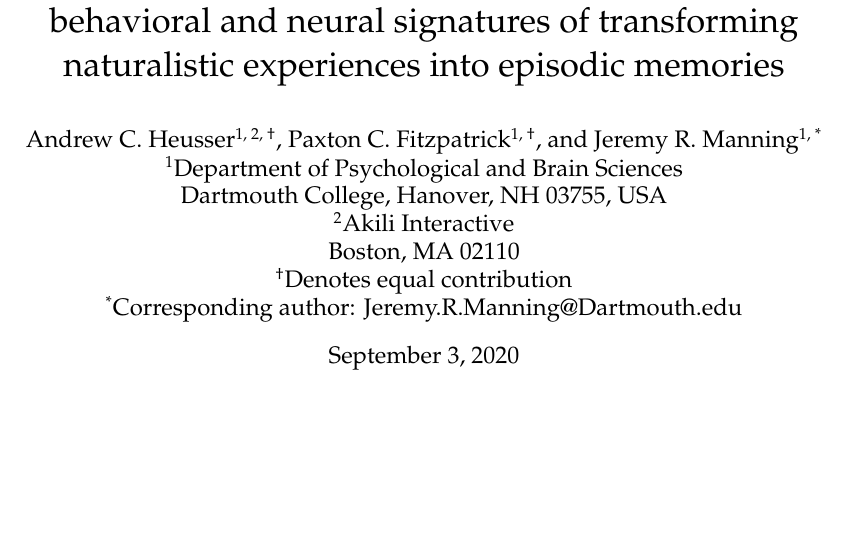
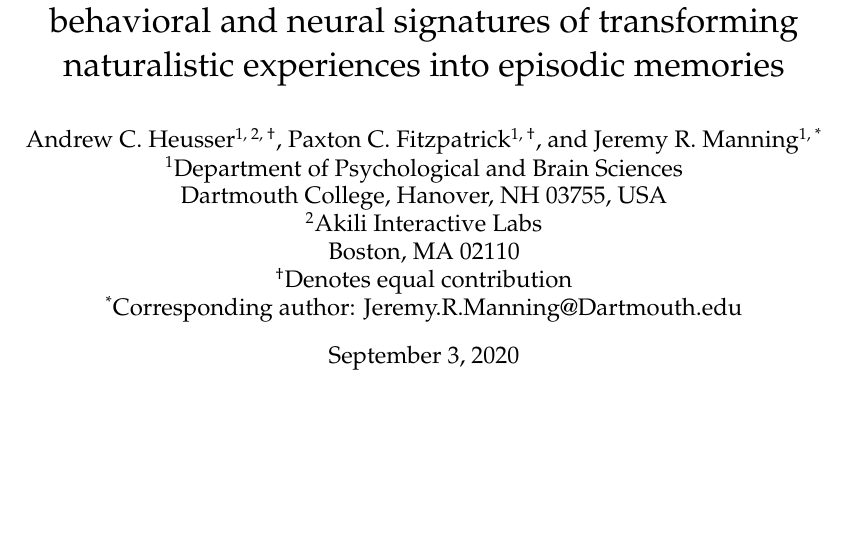
Before and after one commit to ContextLab/sherlock-topic-model-paper, a LaTeX document (paper/supporting_information.tex): part of page 1 of 11, cut so that both start at the same text. Compiled offline with pdfLaTeX; a missing bibliography style is replaced by a similar one.

Commit message:
added andy's edits to supplement

```diff
--- a/paper/supporting_information.tex
+++ b/paper/supporting_information.tex
@@ -25,7 +25,7 @@
 
 
 \title{\textit{Supporting Information for}: Geometric models reveal behavioral and neural signatures of transforming naturalistic experiences into episodic memories}
-\author{Andrew C. Heusser\textsuperscript{1, 2, \textdagger}, Paxton C. Fitzpatrick\textsuperscript{1, \textdagger}, and Jeremy R. Manning\textsuperscript{1, *}\\\textsuperscript{1}Department of Psychological and Brain Sciences\\Dartmouth College, Hanover, NH 03755, USA\\\textsuperscript{2}Akili Interactive\\Boston, MA 02110\\\textsuperscript{\textdagger}Denotes equal contribution\\\textsuperscript{*}Corresponding author: Jeremy.R.Manning@Dartmouth.edu}
+\author{Andrew C. Heusser\textsuperscript{1, 2, \textdagger}, Paxton C. Fitzpatrick\textsuperscript{1, \textdagger}, and Jeremy R. Manning\textsuperscript{1, *}\\\textsuperscript{1}Department of Psychological and Brain Sciences\\Dartmouth College, Hanover, NH 03755, USA\\\textsuperscript{2}Akili Interactive Labs\\Boston, MA 02110\\\textsuperscript{\textdagger}Denotes equal contribution\\\textsuperscript{*}Corresponding author: Jeremy.R.Manning@Dartmouth.edu}
 
 \bibliographystyle{apa}
 
```
Also changed, not shown: paper/supporting_information.pdf.
